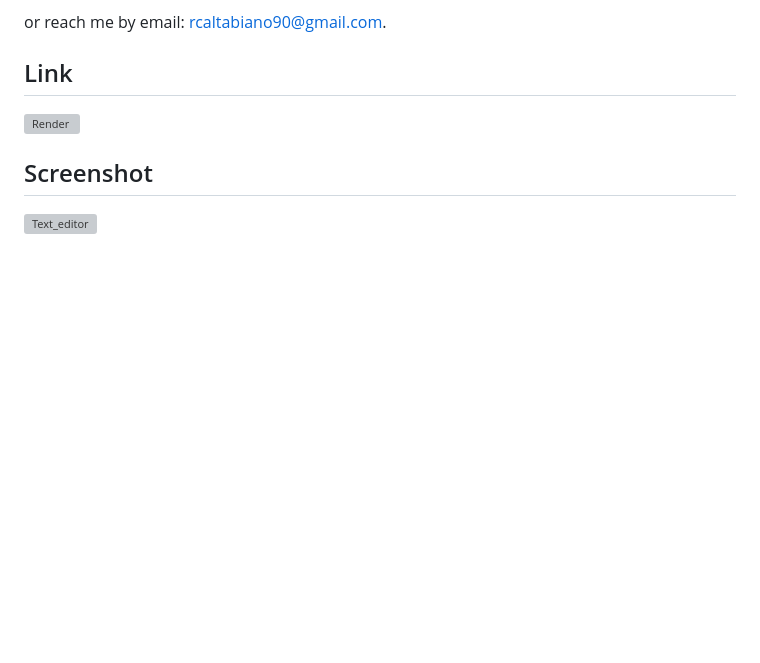
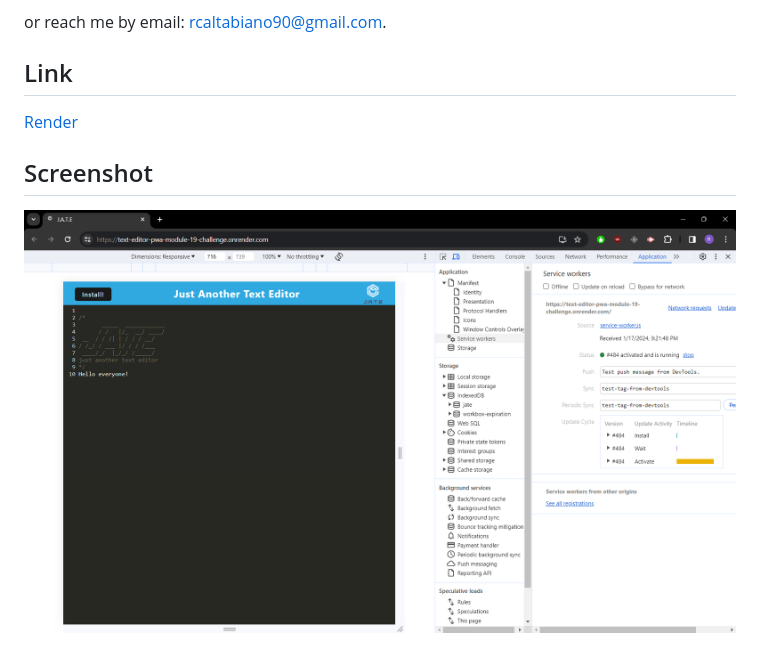
Before and after one commit to Ryan9698/texteditor-mod19, a Markdown page: README.md, the part around the change. Drawn GitHub-style; pictures changed too: assets/jate.png (added); blank space fills up the shorter version; grey boxes are pictures that could not be loaded.

Commit message:
Final README Edits

```diff
--- a/README.md
+++ b/README.md
@@ -42,8 +42,8 @@ or reach me by email: [rcaltabiano90@gmail.com](mailto:rcaltabiano90@gmail.com).
 
 ## Link
 
-![Render](https://text-editor-pwa-module-19-challenge.onrender.com/)
+[Render](https://text-editor-pwa-module-19-challenge.onrender.com/)
 
 ## Screenshot
 
-![Text_editor](./assets/ss.png)
+![Text_editor](./assets/jate.png)
```
Also changed, not shown: assets/Screenshot 2024-01-17 204517.png (deleted), 1 other file.
